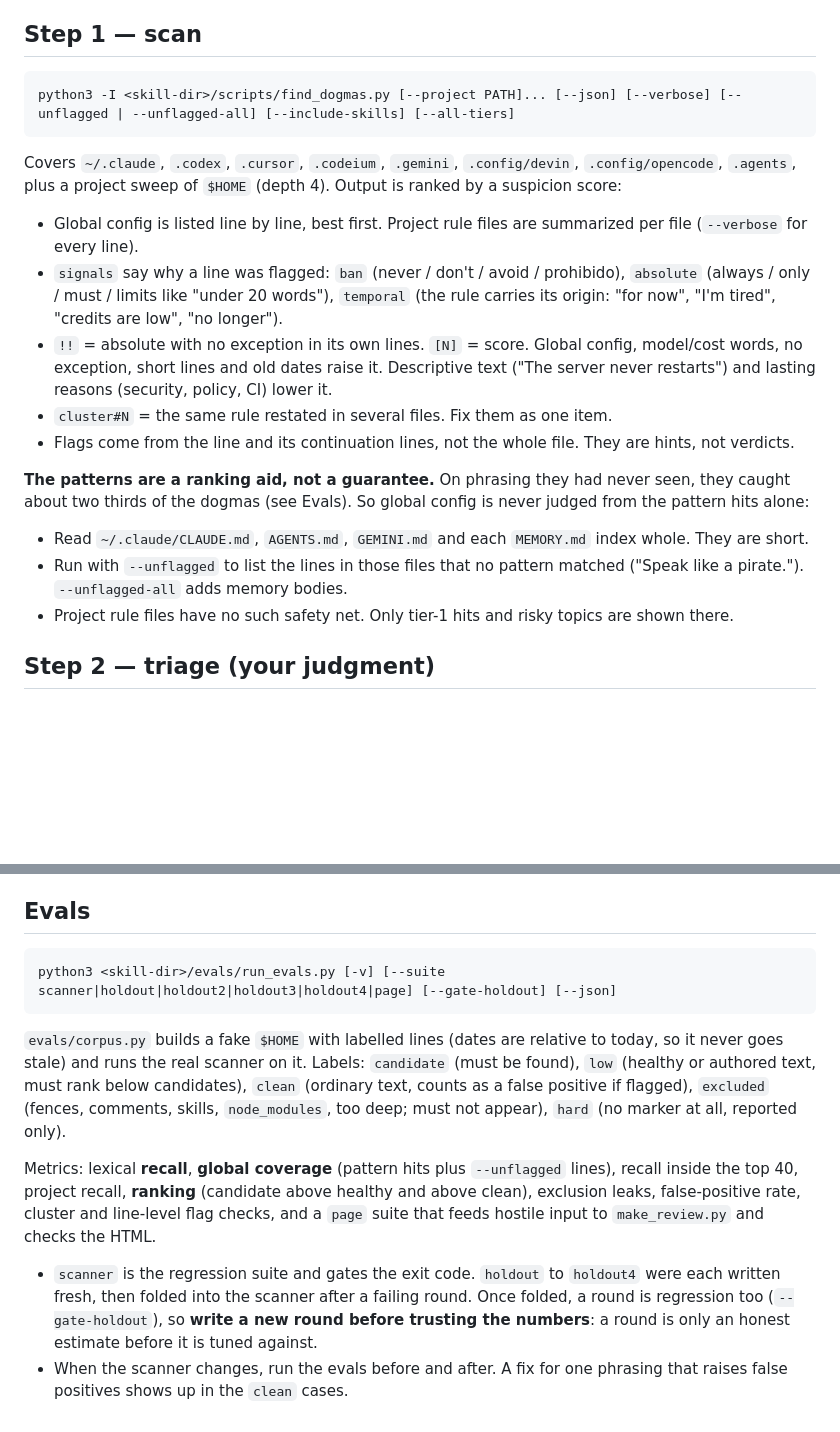
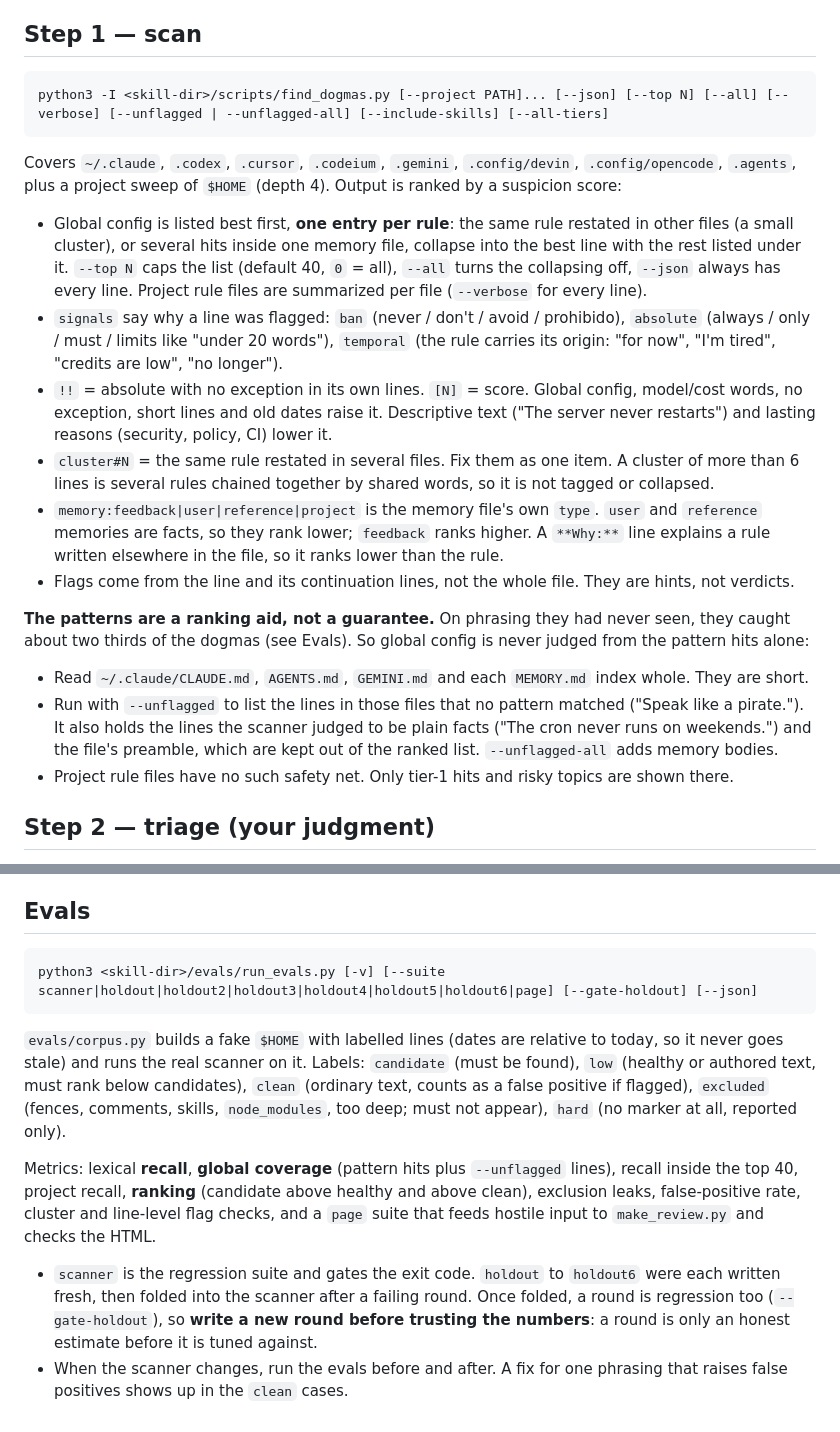
Before and after one commit to felipebasurto/undecree, a Markdown page: skills/undecree/SKILL.md, 2 parts joined by grey strips. Drawn GitHub-style; blank space fills up the shorter version.

````diff
--- a/skills/undecree/SKILL.md
+++ b/skills/undecree/SKILL.md
@@ -31,21 +31,22 @@ A directive should carry three things. Missing any is a red flag:
 ## Step 1 — scan
 
 ```bash
-python3 -I <skill-dir>/scripts/find_dogmas.py [--project PATH]... [--json] [--verbose] [--unflagged | --unflagged-all] [--include-skills] [--all-tiers]
+python3 -I <skill-dir>/scripts/find_dogmas.py [--project PATH]... [--json] [--top N] [--all] [--verbose] [--unflagged | --unflagged-all] [--include-skills] [--all-tiers]
 ```
 
 Covers `~/.claude`, `.codex`, `.cursor`, `.codeium`, `.gemini`, `.config/devin`, `.config/opencode`, `.agents`, plus a project sweep of `$HOME` (depth 4). Output is ranked by a suspicion score:
 
-- Global config is listed line by line, best first. Project rule files are summarized per file (`--verbose` for every line).
+- Global config is listed best first, **one entry per rule**: the same rule restated in other files (a small cluster), or several hits inside one memory file, collapse into the best line with the rest listed under it. `--top N` caps the list (default 40, `0` = all), `--all` turns the collapsing off, `--json` always has every line. Project rule files are summarized per file (`--verbose` for every line).
 - `signals` say why a line was flagged: `ban` (never / don't / avoid / prohibido), `absolute` (always / only / must / limits like "under 20 words"), `temporal` (the rule carries its origin: "for now", "I'm tired", "credits are low", "no longer").
 - `!!` = absolute with no exception in its own lines. `[N]` = score. Global config, model/cost words, no exception, short lines and old dates raise it. Descriptive text ("The server never restarts") and lasting reasons (security, policy, CI) lower it.
-- `cluster#N` = the same rule restated in several files. Fix them as one item.
+- `cluster#N` = the same rule restated in several files. Fix them as one item. A cluster of more than 6 lines is several rules chained together by shared words, so it is not tagged or collapsed.
+- `memory:feedback|user|reference|project` is the memory file's own `type`. `user` and `reference` memories are facts, so they rank lower; `feedback` ranks higher. A `**Why:**` line explains a rule written elsewhere in the file, so it ranks lower than the rule.
 - Flags come from the line and its continuation lines, not the whole file. They are hints, not verdicts.
 
 **The patterns are a ranking aid, not a guarantee.** On phrasing they had never seen, they caught about two thirds of the dogmas (see Evals). So global config is never judged from the pattern hits alone:
 
 - Read `~/.claude/CLAUDE.md`, `AGENTS.md`, `GEMINI.md` and each `MEMORY.md` index whole. They are short.
-- Run with `--unflagged` to list the lines in those files that no pattern matched ("Speak like a pirate."). `--unflagged-all` adds memory bodies.
+- Run with `--unflagged` to list the lines in those files that no pattern matched ("Speak like a pirate."). It also holds the lines the scanner judged to be plain facts ("The cron never runs on weekends.") and the file's preamble, which are kept out of the ranked list. `--unflagged-all` adds memory bodies.
 - Project rule files have no such safety net. Only tier-1 hits and risky topics are shown there.
 
 ## Step 2 — triage (your judgment)
@@ -141,12 +142,12 @@ Good: `Default to Sonnet/Haiku for subagents — user cost limit, 2026-10-22. Op
 ## Evals
 
 ```bash
-python3 <skill-dir>/evals/run_evals.py [-v] [--suite scanner|holdout|holdout2|holdout3|holdout4|page] [--gate-holdout] [--json]
+python3 <skill-dir>/evals/run_evals.py [-v] [--suite scanner|holdout|holdout2|holdout3|holdout4|holdout5|holdout6|page] [--gate-holdout] [--json]
 ```
 
 `evals/corpus.py` builds a fake `$HOME` with labelled lines (dates are relative to today, so it never goes stale) and runs the real scanner on it. Labels: `candidate` (must be found), `low` (healthy or authored text, must rank below candidates), `clean` (ordinary text, counts as a false positive if flagged), `excluded` (fences, comments, skills, `node_modules`, too deep; must not appear), `hard` (no marker at all, reported only).
 
 Metrics: lexical **recall**, **global coverage** (pattern hits plus `--unflagged` lines), recall inside the top 40, project recall, **ranking** (candidate above healthy and above clean), exclusion leaks, false-positive rate, cluster and line-level flag checks, and a `page` suite that feeds hostile input to `make_review.py` and checks the HTML.
 
-- `scanner` is the regression suite and gates the exit code. `holdout` to `holdout4` were each written fresh, then folded into the scanner after a failing round. Once folded, a round is regression too (`--gate-holdout`), so **write a new round before trusting the numbers**: a round is only an honest estimate before it is tuned against.
+- `scanner` is the regression suite and gates the exit code. `holdout` to `holdout6` were each written fresh, then folded into the scanner after a failing round. Once folded, a round is regression too (`--gate-holdout`), so **write a new round before trusting the numbers**: a round is only an honest estimate before it is tuned against.
 - When the scanner changes, run the evals before and after. A fix for one phrasing that raises false positives shows up in the `clean` cases.
````
Also changed, not shown: README.md (+24 -9 lines), assets/banner.png, 3 other files.
